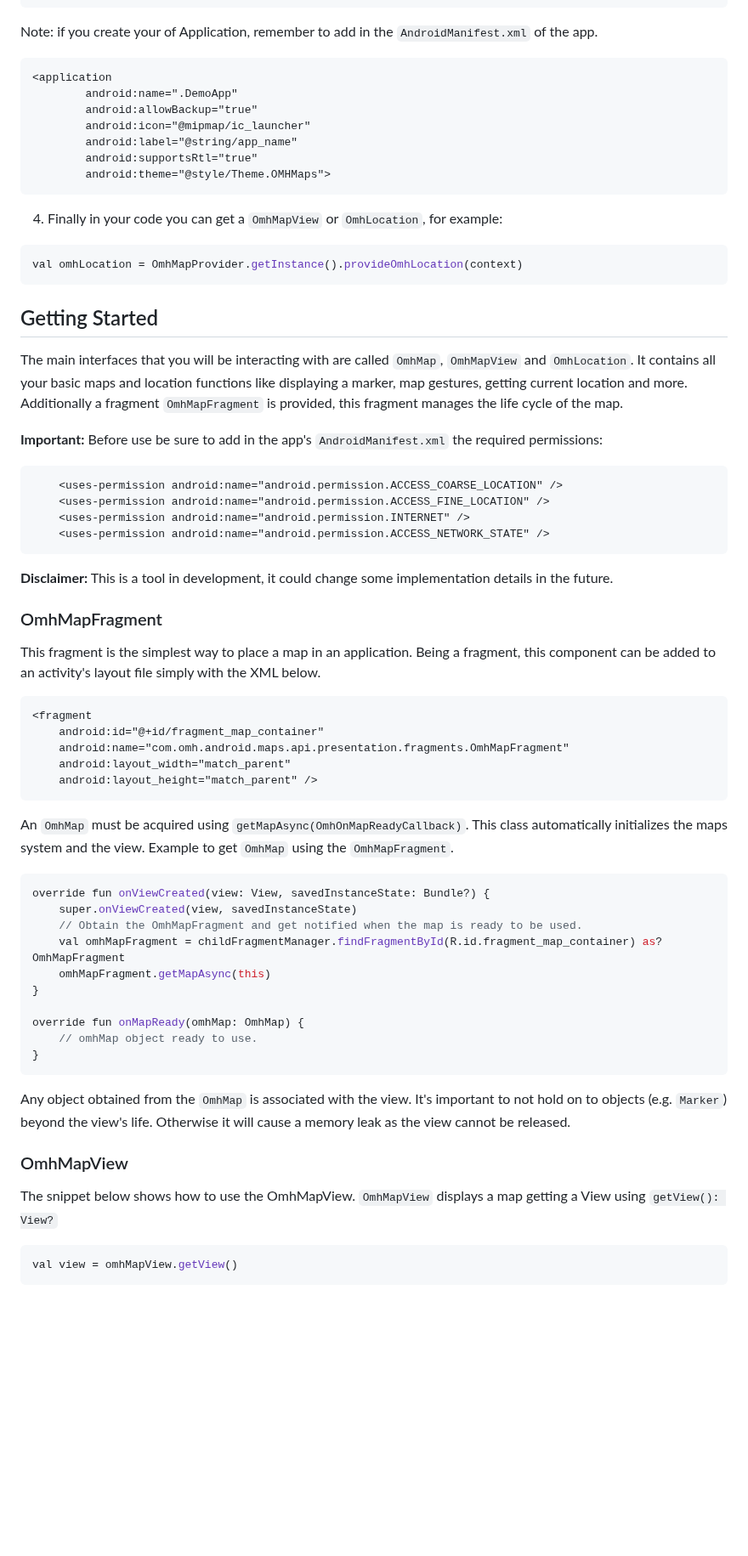
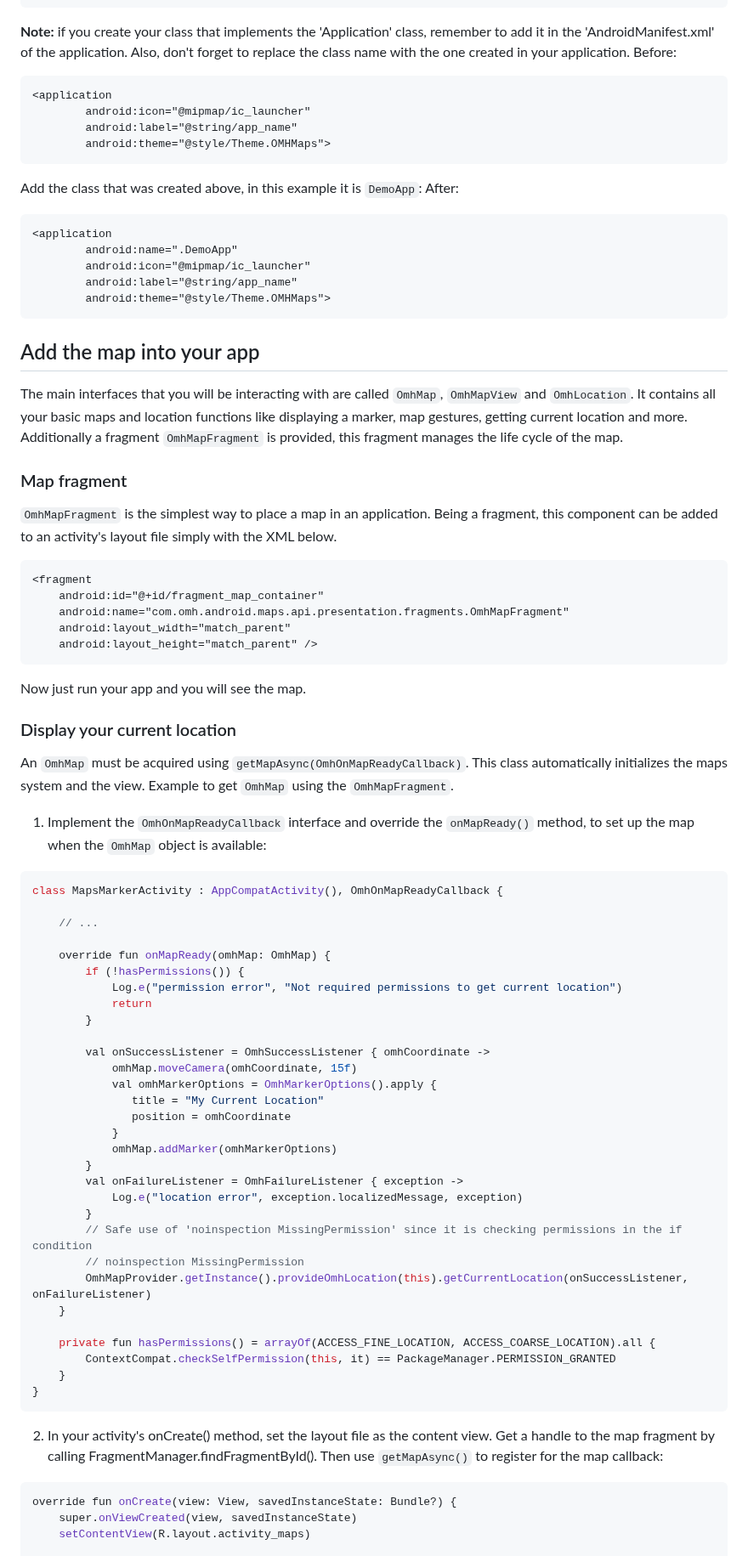
Before and after one commit to openmobilehub/omh-maps, a Markdown page: README.md, the part around one of its changes. Shown at 85% size. Rendered like a GitHub page; blank space fills up the shorter version.

Commit message:
Update readme file (#73)
* Maps sdk - Add missing examples and steps

* Maps sdk - Add missing step

* Update README.md

````diff
--- a/README.md
+++ b/README.md
@@ -190,42 +212,35 @@ class DemoApp : Application() {
 }
 ```
 
-Note: if you create your of Application, remember to add in the `AndroidManifest.xml` of the app.
+**Note:** if you create your class that implements the 'Application' class, remember to add it in the 'AndroidManifest.xml' of the application.
+Also, don't forget to replace the class name with the one created in your application.
+Before:
+
+```
+<application
+        android:icon="@mipmap/ic_launcher"
+        android:label="@string/app_name"
+        android:theme="@style/Theme.OMHMaps">
+```
+
+Add the class that was created above, in this example it is `DemoApp`:
+After:
 
 ```
 <application
         android:name=".DemoApp"
-        android:allowBackup="true"
         android:icon="@mipmap/ic_launcher"
         android:label="@string/app_name"
-        android:supportsRtl="true"
         android:theme="@style/Theme.OMHMaps">
 ```
 
-4. Finally in your code you can get a `OmhMapView` or `OmhLocation`, for example:
-
-```kotlin
-val omhLocation = OmhMapProvider.getInstance().provideOmhLocation(context)
-```
-
-## Getting Started
+## Add the map into your app
 The main interfaces that you will be interacting with are called `OmhMap`, `OmhMapView` and `OmhLocation`.
 It contains all your basic maps and location functions like displaying a marker, map gestures, getting current location and more.
 Additionally a fragment `OmhMapFragment` is provided, this fragment manages the life cycle of the map.
 
-**Important:** Before use be sure to add in the app's `AndroidManifest.xml` the required permissions:
-
-```
-    <uses-permission android:name="android.permission.ACCESS_COARSE_LOCATION" />
-    <uses-permission android:name="android.permission.ACCESS_FINE_LOCATION" />
-    <uses-permission android:name="android.permission.INTERNET" />
-    <uses-permission android:name="android.permission.ACCESS_NETWORK_STATE" />
-```
-
-**Disclaimer:** This is a tool in development, it could change some implementation details in the future.
-
-### OmhMapFragment
-This fragment is the simplest way to place a map in an application.
+### Map fragment
+`OmhMapFragment` is the simplest way to place a map in an application.
 Being a fragment, this component can be added to an activity's layout file simply with the XML below.
 
 ```xml
@@ -236,28 +251,52 @@ Being a fragment, this component can be added to an activity's layout file simpl
     android:layout_height="match_parent" />
 ```
 
+Now just run your app and you will see the map.
+
+### Display your current location
 An `OmhMap` must be acquired using `getMapAsync(OmhOnMapReadyCallback)`. This class automatically initializes the maps system and the view.
 Example to get `OmhMap` using the `OmhMapFragment`.
 
+1. Implement the `OmhOnMapReadyCallback` interface and override the `onMapReady()` method, to set up the map when the `OmhMap` object is available:
+
 ```kotlin
-override fun onViewCreated(view: View, savedInstanceState: Bundle?) {
-    super.onViewCreated(view, savedInstanceState)
-    // Obtain the OmhMapFragment and get notified when the map is ready to be used.
-    val omhMapFragment = childFragmentManager.findFragmentById(R.id.fragment_map_container) as? OmhMapFragment
-    omhMapFragment.getMapAsync(this)
-}
+class MapsMarkerActivity : AppCompatActivity(), OmhOnMapReadyCallback {
 
-override fun onMapReady(omhMap: OmhMap) {
-    // omhMap object ready to use.
+    // ...
+
+    override fun onMapReady(omhMap: OmhMap) {
+        if (!hasPermissions()) {
+            Log.e("permission error", "Not required permissions to get current location")
+            return
+        }
+
+        val onSuccessListener = OmhSuccessListener { omhCoordinate ->
+            omhMap.moveCamera(omhCoordinate, 15f)
+            val omhMarkerOptions = OmhMarkerOptions().apply {
+               title = "My Current Location"
+               position = omhCoordinate
+            }
+            omhMap.addMarker(omhMarkerOptions)
+        }
+        val onFailureListener = OmhFailureListener { exception ->
+            Log.e("location error", exception.localizedMessage, exception)
+        }
+        // Safe use of 'noinspection MissingPermission' since it is checking permissions in the if condition
+        // noinspection MissingPermission
+        OmhMapProvider.getInstance().provideOmhLocation(this).getCurrentLocation(onSuccessListener, onFailureListener)
+    }
+
+    private fun hasPermissions() = arrayOf(ACCESS_FINE_LOCATION, ACCESS_COARSE_LOCATION).all {
+        ContextCompat.checkSelfPermission(this, it) == PackageManager.PERMISSION_GRANTED
+    }
 }
 ```
 
-Any object obtained from the `OmhMap` is associated with the view. It's important to not hold on to objects (e.g. `Marker`) beyond the view's life. Otherwise it will cause a memory leak as the view cannot be released.
-
-### OmhMapView
-The snippet below shows how to use the OmhMapView. `OmhMapView` displays a map getting a View using `getView(): View?`
+2. In your activity's onCreate() method, set the layout file as the content view. Get a handle to the map fragment by calling FragmentManager.findFragmentById().
+Then use `getMapAsync()` to register for the map callback:
 
 ```kotlin
-val view = omhMapView.getView()
-```
+override fun onCreate(view: View, savedInstanceState: Bundle?) {
+    super.onViewCreated(view, savedInstanceState)
+    setContentView(R.layout.activity_maps)
 
````
Also changed, not shown: other parts of README.md (+78 -59 lines).
